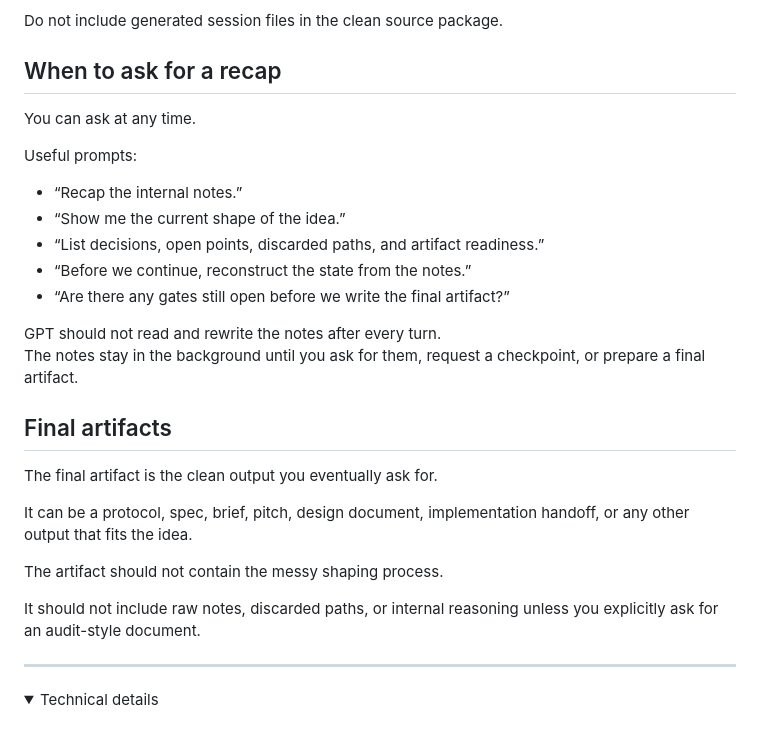
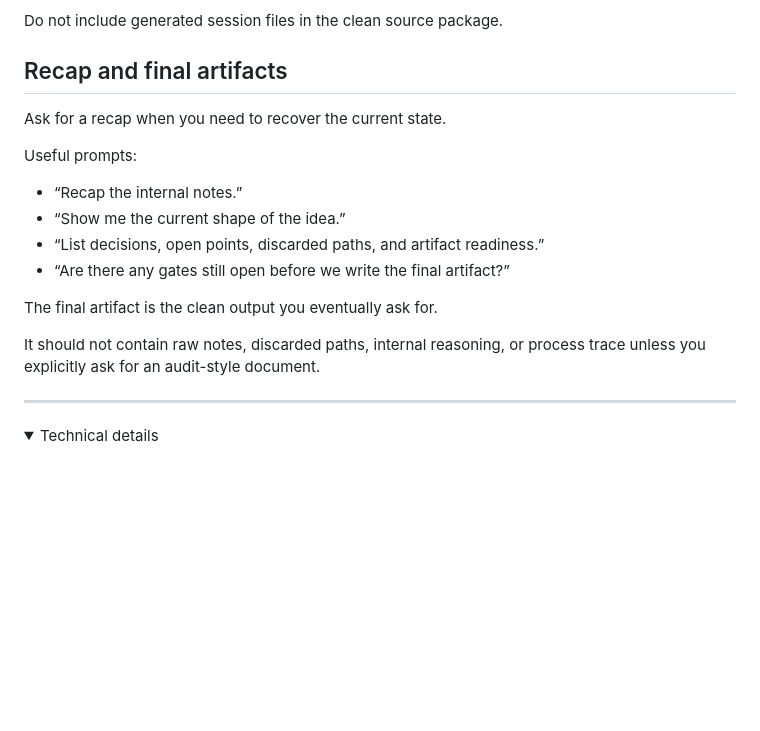
Before and after one commit to XxYouDeaDPunKxX/Memory-Assisted-Shaping, a Markdown page: README.md, the part around one of its changes. Rendered like a GitHub page; folded sections open; blank space fills up the shorter version.

```diff
--- a/README.md
+++ b/README.md
@@ -74,30 +66,20 @@ During use, the tool may generate:
 
 Do not include generated session files in the clean source package.
 
-## When to ask for a recap
+## Recap and final artifacts
 
-You can ask at any time.
+Ask for a recap when you need to recover the current state.
 
 Useful prompts:
 
 - “Recap the internal notes.”
 - “Show me the current shape of the idea.”
 - “List decisions, open points, discarded paths, and artifact readiness.”
-- “Before we continue, reconstruct the state from the notes.”
 - “Are there any gates still open before we write the final artifact?”
-
-GPT should not read and rewrite the notes after every turn.
-The notes stay in the background until you ask for them, request a checkpoint, or prepare a final artifact.
-
-## Final artifacts
 
 The final artifact is the clean output you eventually ask for.
 
-It can be a protocol, spec, brief, pitch, design document, implementation handoff, or any other output that fits the idea.
-
-The artifact should not contain the messy shaping process.
-
-It should not include raw notes, discarded paths, or internal reasoning unless you explicitly ask for an audit-style document.
+It should not contain raw notes, discarded paths, internal reasoning, or process trace unless you explicitly ask for an audit-style document.
 
 ---
 
```
Also changed, not shown: other parts of README.md (+34 -42 lines).
